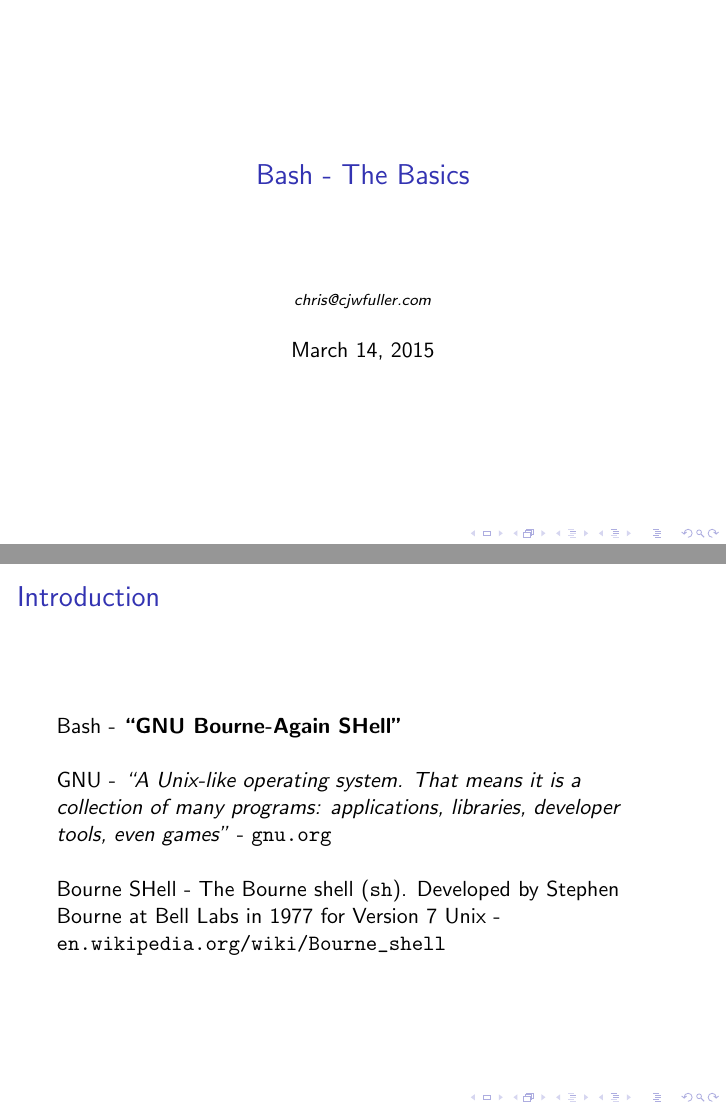
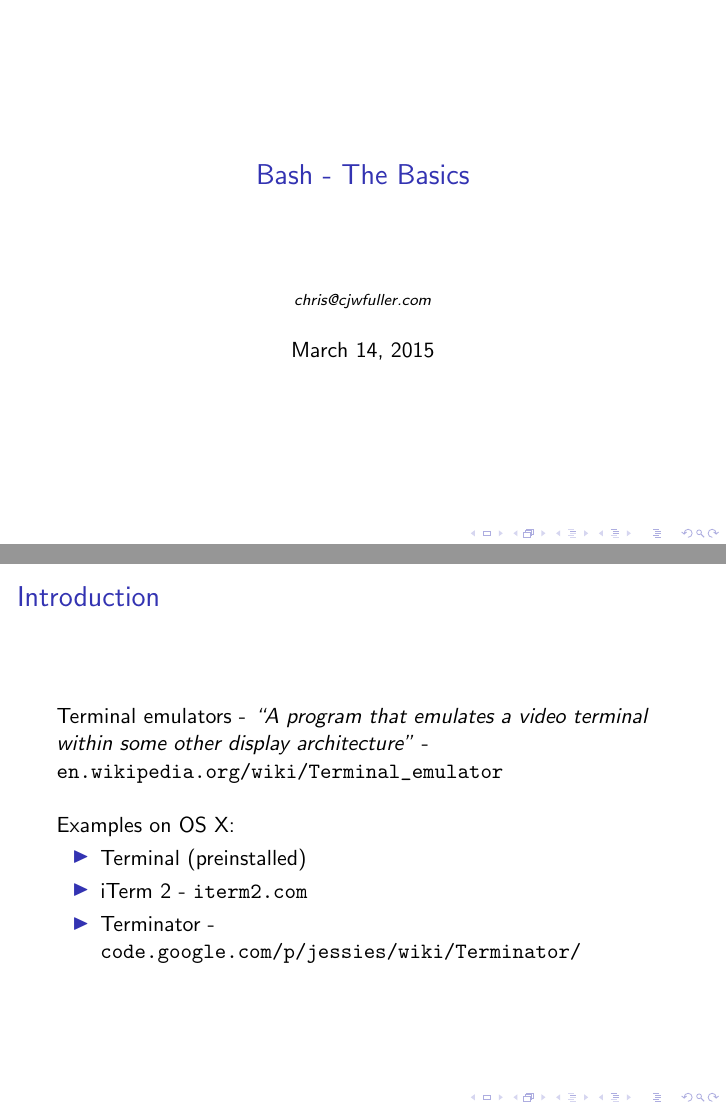
Before and after one commit to cjwfuller/bash-basics, LaTeX slides (bash-basics.tex): pages 1 and 2 of 3 before the commit and pages 1 and 2 of 4 after it, joined at a grey line. Compiled offline with pdfLaTeX.

Commit message:
add terminal emulator slide

```diff
--- a/bash-basics.tex
+++ b/bash-basics.tex
@@ -38,6 +38,20 @@
 
 \begin{frame}
 \frametitle{Introduction}
+Terminal emulators  - \textit{``A program that emulates a video terminal within some other display architecture"} - \url{en.wikipedia.org/wiki/Terminal_emulator}
+\\~\\
+Examples on OS X:
+\begin{itemize}
+	\item Terminal (preinstalled)
+	\item iTerm 2 - \url{iterm2.com}
+	\item Terminator - \url{code.google.com/p/jessies/wiki/Terminator/}
+\end{itemize}
+\end{frame}
+
+%------------------------------------------------
+
+\begin{frame}
+\frametitle{Introduction}
 Bash - \textbf{\textit{``GNU Bourne-Again SHell"}}
 \\~\\
 GNU - \textit{``A Unix-like operating system. That means it is a collection of many programs: applications, libraries, developer tools, even games"} - \url{gnu.org}
```
Also changed, not shown: bash-basics.pdf.
